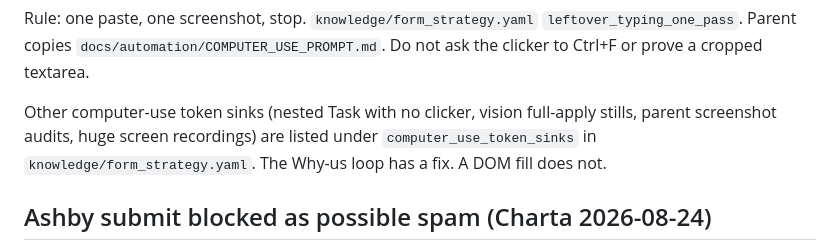
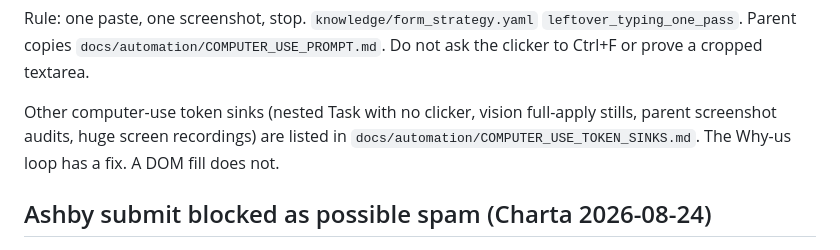
Before and after one commit to JunyiZhou-Conny/job-search-2026-2027-starter, a Markdown page: docs/apply/OBSTACLES.md, the part around the change. Drawn GitHub-style.

Commit message:
Point OBSTACLES at the moved token-sinks note
Co-authored-by: junyizhou <junyizhou@hsph.harvard.edu>

```diff
--- a/docs/apply/OBSTACLES.md
+++ b/docs/apply/OBSTACLES.md
@@ -274,8 +274,8 @@ clicker to Ctrl+F or prove a cropped textarea.
 
 Other computer-use token sinks (nested Task with no clicker, vision
 full-apply stills, parent screenshot audits, huge screen recordings)
-are listed under `computer_use_token_sinks` in
-`knowledge/form_strategy.yaml`. The Why-us loop has a fix. A DOM fill
+are listed in `docs/automation/COMPUTER_USE_TOKEN_SINKS.md`. The Why-us
+loop has a fix. A DOM fill
 does not.
 
 ## Ashby submit blocked as possible spam (Charta 2026-08-24)
```
